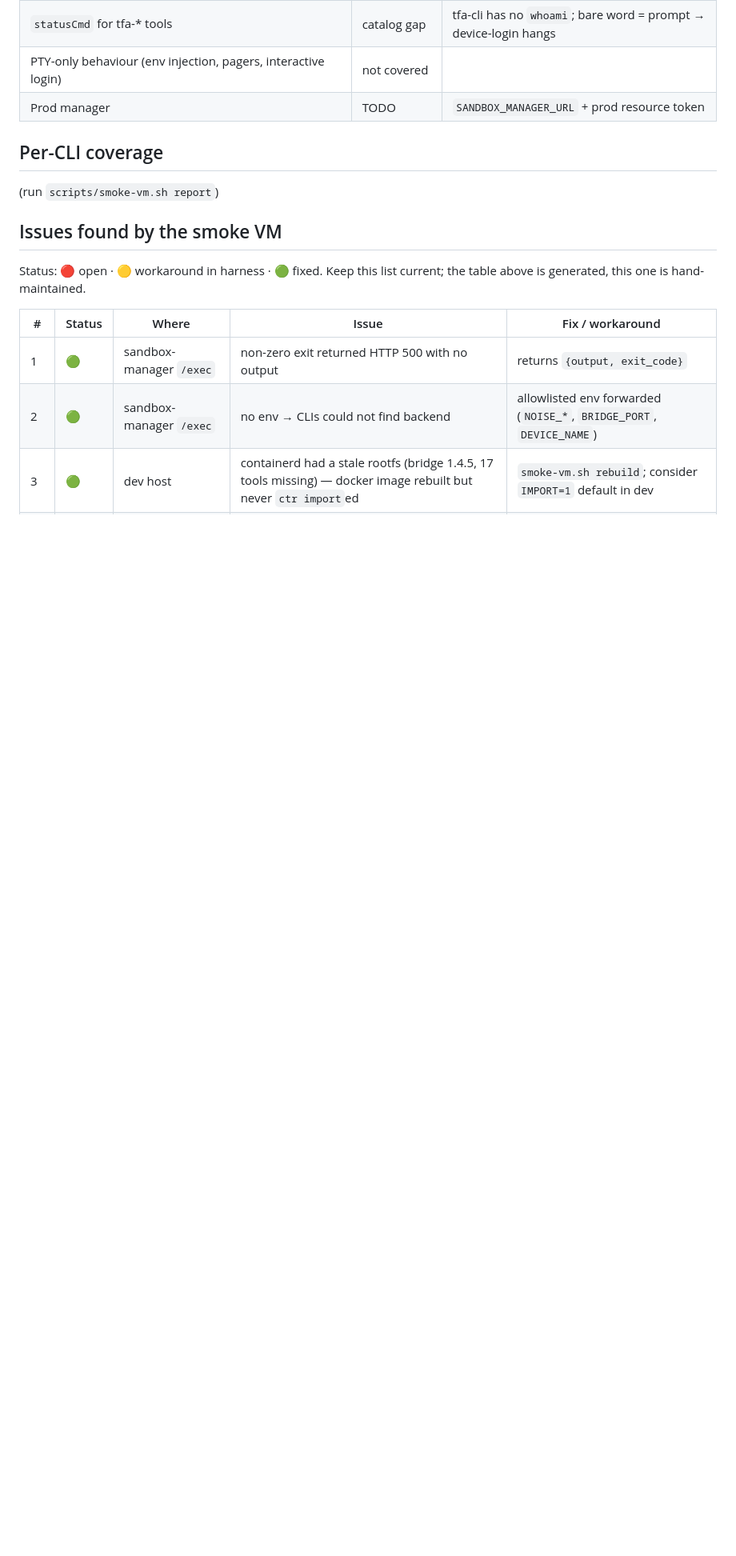
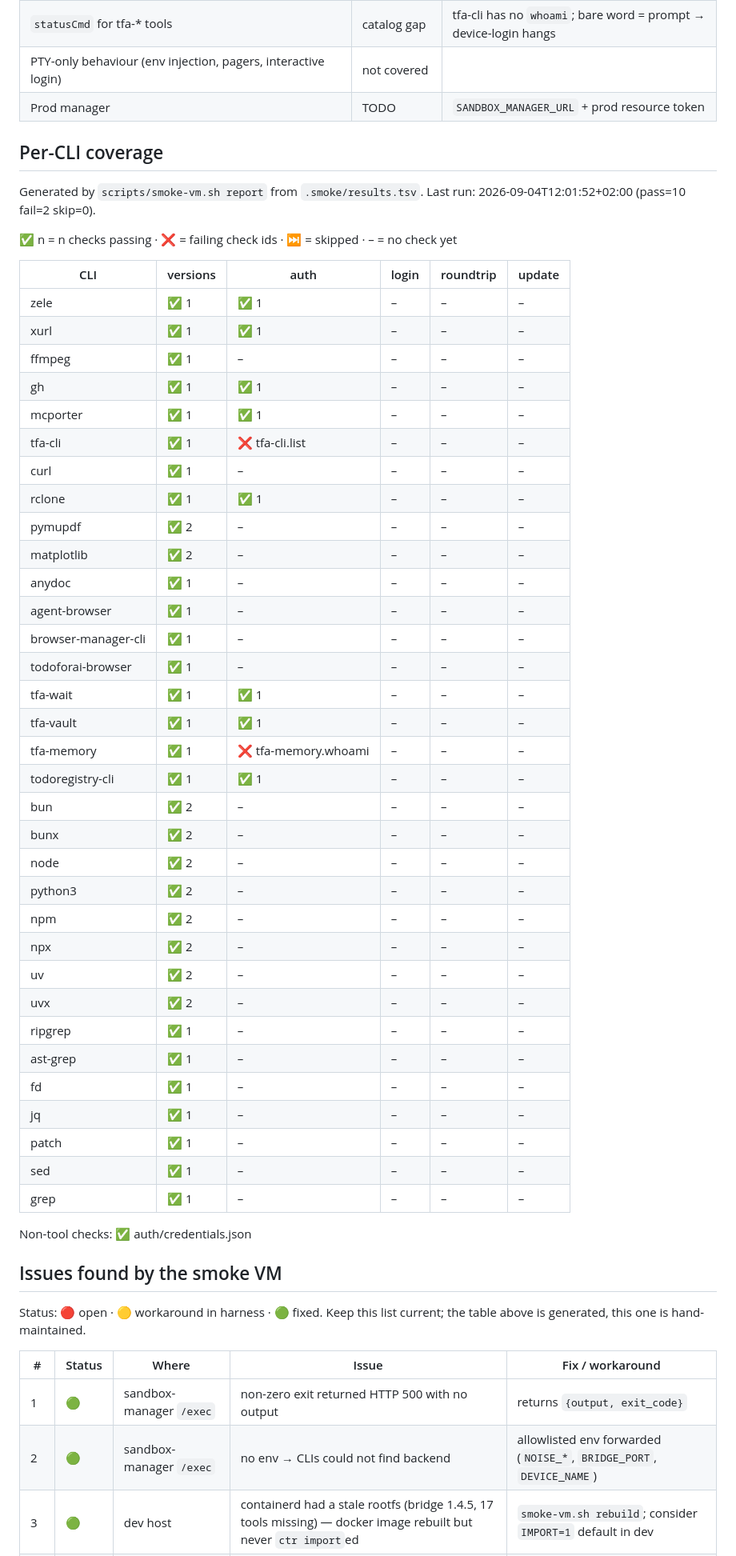
Before and after one commit to todoforai/sandbox-manager, a Markdown page: docs/smoke-vm.md, the part around the change. Shown at 80% size. Rendered like a GitHub page; blank space fills up the shorter version.

Commit message:
docs: generated CLI smoke coverage table (10 pass, 2 fail)

```diff
--- a/docs/smoke-vm.md
+++ b/docs/smoke-vm.md
@@ -42,7 +42,47 @@ Before testing a rootfs change: `IMPORT=0 scripts/build-oci.sh` then
 ## Per-CLI coverage
 
 <!-- coverage:start -->
-(run `scripts/smoke-vm.sh report`)
+Generated by `scripts/smoke-vm.sh report` from `.smoke/results.tsv`. Last run: 2026-09-04T12:01:52+02:00 (pass=10 fail=2 skip=0).
+
+✅ n = n checks passing · ❌ = failing check ids · ⏭ = skipped · – = no check yet
+
+| CLI | versions | auth | login | roundtrip | update |
+|---|---|---|---|---|---|
+| zele | ✅ 1 | ✅ 1 | – | – | – |
+| xurl | ✅ 1 | ✅ 1 | – | – | – |
+| ffmpeg | ✅ 1 | – | – | – | – |
+| gh | ✅ 1 | ✅ 1 | – | – | – |
+| mcporter | ✅ 1 | ✅ 1 | – | – | – |
+| tfa-cli | ✅ 1 | ❌ tfa-cli.list | – | – | – |
+| curl | ✅ 1 | – | – | – | – |
+| rclone | ✅ 1 | ✅ 1 | – | – | – |
+| pymupdf | ✅ 2 | – | – | – | – |
+| matplotlib | ✅ 2 | – | – | – | – |
+| anydoc | ✅ 1 | – | – | – | – |
+| agent-browser | ✅ 1 | – | – | – | – |
+| browser-manager-cli | ✅ 1 | – | – | – | – |
+| todoforai-browser | ✅ 1 | – | – | – | – |
+| tfa-wait | ✅ 1 | ✅ 1 | – | – | – |
+| tfa-vault | ✅ 1 | ✅ 1 | – | – | – |
+| tfa-memory | ✅ 1 | ❌ tfa-memory.whoami | – | – | – |
+| todoregistry-cli | ✅ 1 | ✅ 1 | – | – | – |
+| bun | ✅ 2 | – | – | – | – |
+| bunx | ✅ 2 | – | – | – | – |
+| node | ✅ 2 | – | – | – | – |
+| python3 | ✅ 2 | – | – | – | – |
+| npm | ✅ 2 | – | – | – | – |
+| npx | ✅ 2 | – | – | – | – |
+| uv | ✅ 2 | – | – | – | – |
+| uvx | ✅ 2 | – | – | – | – |
+| ripgrep | ✅ 1 | – | – | – | – |
+| ast-grep | ✅ 1 | – | – | – | – |
+| fd | ✅ 1 | – | – | – | – |
+| jq | ✅ 1 | – | – | – | – |
+| patch | ✅ 1 | – | – | – | – |
+| sed | ✅ 1 | – | – | – | – |
+| grep | ✅ 1 | – | – | – | – |
+
+Non-tool checks: ✅ auth/credentials.json
 <!-- coverage:end -->
 
 ## Issues found by the smoke VM
```
